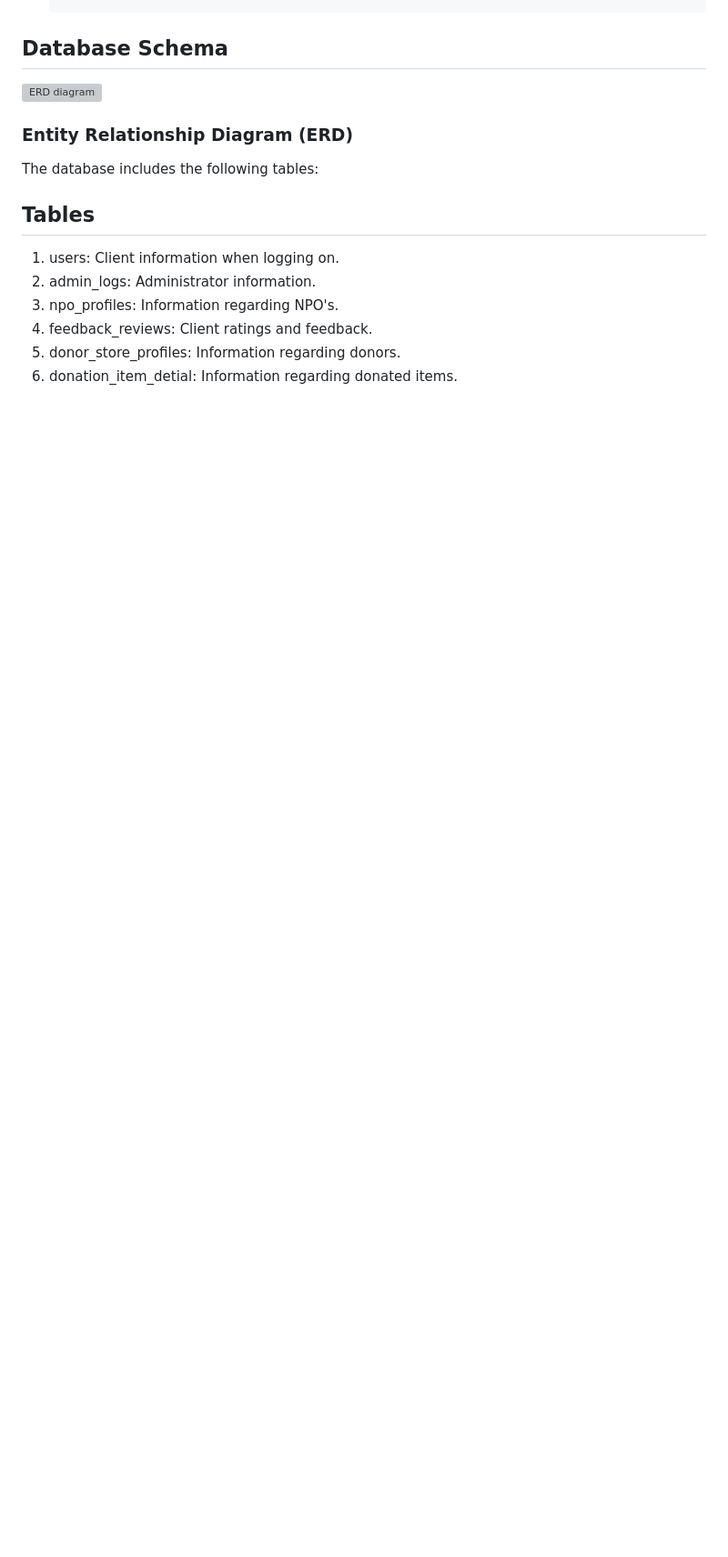
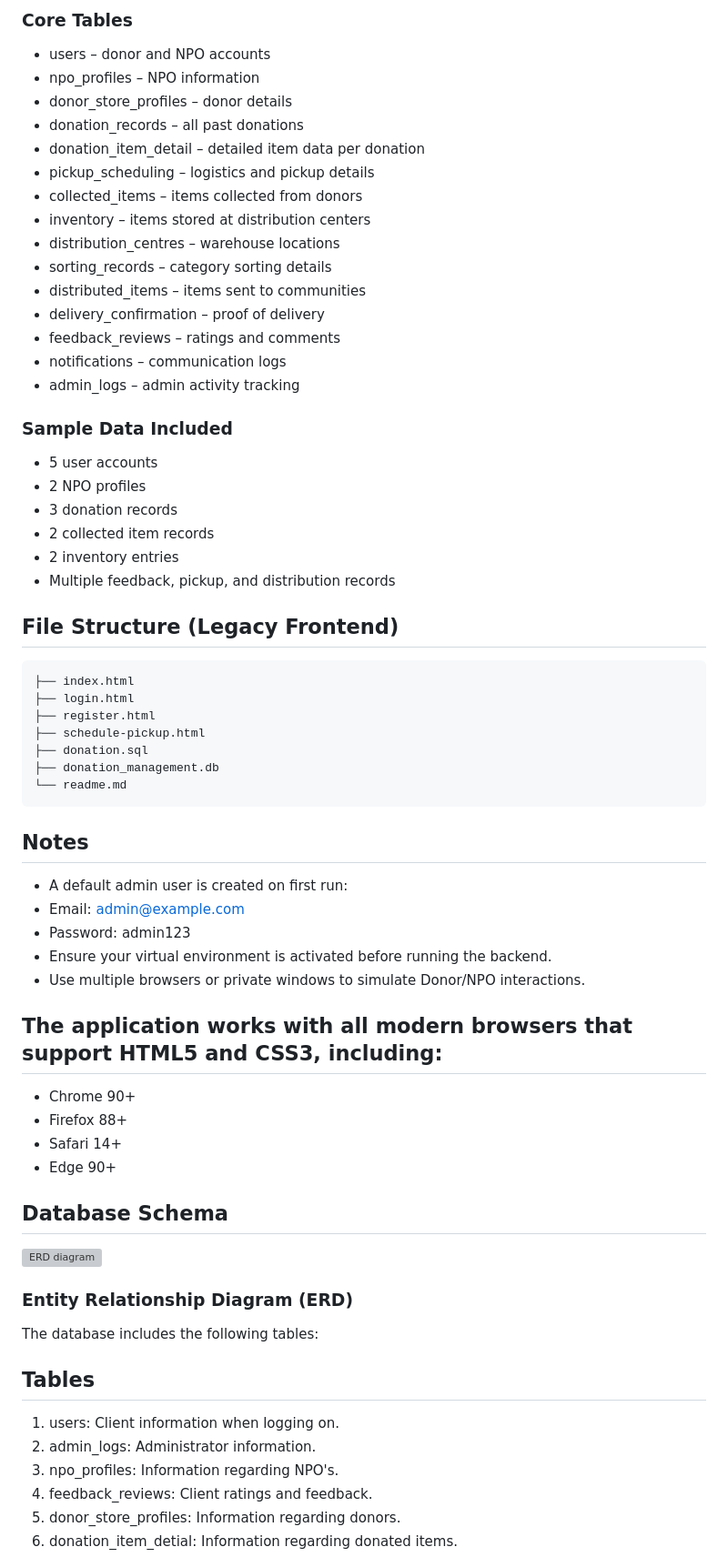
Before and after one commit to WianW122/Group-17, a Markdown page: README.md, the part around the change printed below. Shown: that part at 91% size. Rendered like a GitHub page; blank space fills up the shorter version; grey boxes are pictures that could not be loaded.

````diff
--- a/README.md
+++ b/README.md
@@ -42,3 +121,52 @@ Open Visual Studio Code
+### Core Tables
+- users – donor and NPO accounts
+- npo_profiles – NPO information
+- donor_store_profiles – donor details
+- donation_records – all past donations
+- donation_item_detail – detailed item data per donation
+- pickup_scheduling – logistics and pickup details
+- collected_items – items collected from donors
+- inventory – items stored at distribution centers
+- distribution_centres – warehouse locations
+- sorting_records – category sorting details
+- distributed_items – items sent to communities
+- delivery_confirmation – proof of delivery
+- feedback_reviews – ratings and comments
+- notifications – communication logs
+- admin_logs – admin activity tracking
+
+### Sample Data Included
+- 5 user accounts
+- 2 NPO profiles
+- 3 donation records
+- 2 collected item records
+- 2 inventory entries
+- Multiple feedback, pickup, and distribution records
+
+## File Structure (Legacy Frontend)
+```bash
+├── index.html
+├── login.html
+├── register.html
+├── schedule-pickup.html
+├── donation.sql
+├── donation_management.db
+└── readme.md
+```
+
+## Notes
+- A default admin user is created on first run:
+- Email: admin@example.com
+- Password: admin123
+- Ensure your virtual environment is activated before running the backend.
+- Use multiple browsers or private windows to simulate Donor/NPO interactions.
+
+## The application works with all modern browsers that support HTML5 and CSS3, including:
+
+- Chrome 90+
+- Firefox 88+
+- Safari 14+
+- Edge 90+
 
 ## Database Schema
 
````
Also changed, not shown: other parts of README.md (+107 -63 lines).
